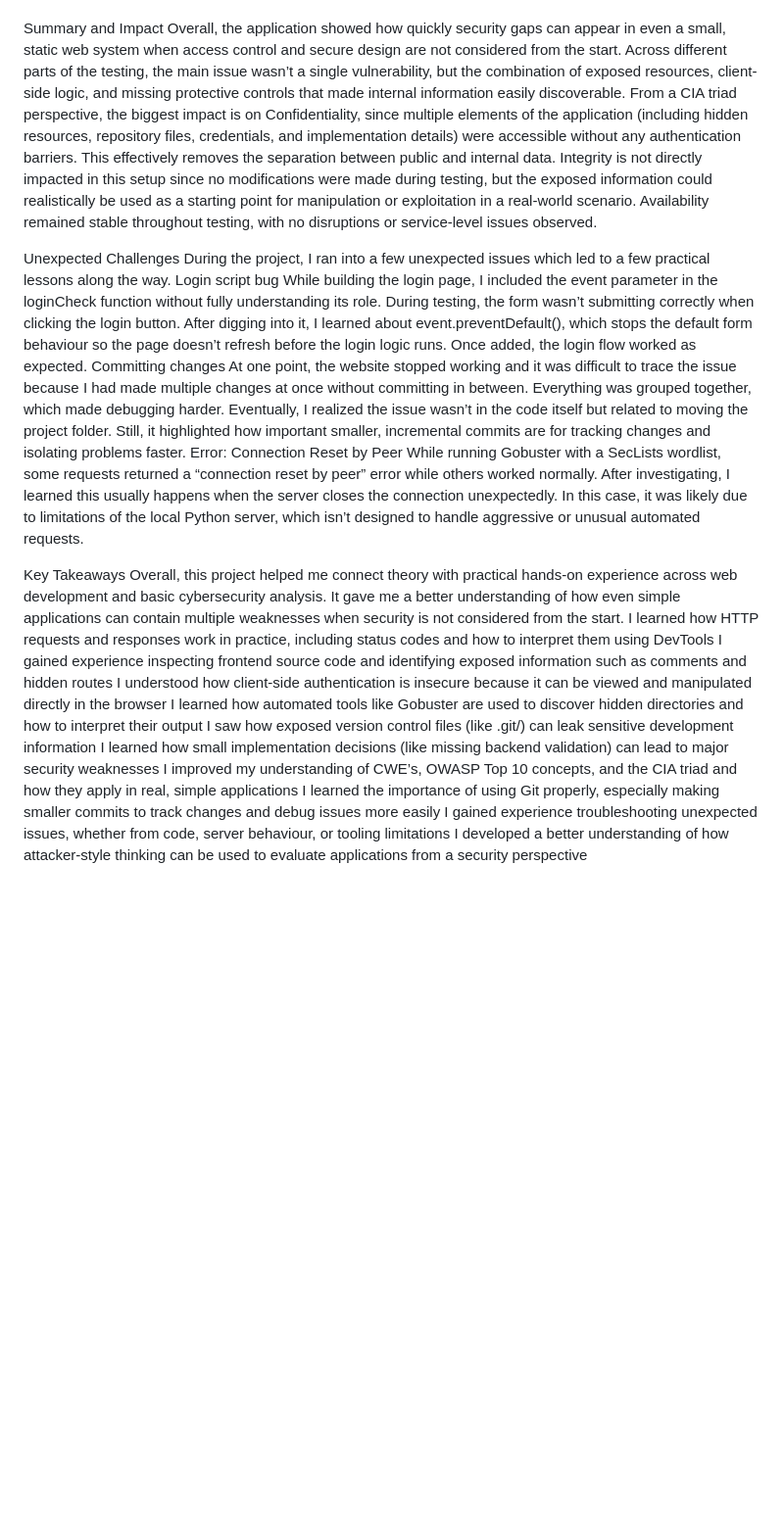
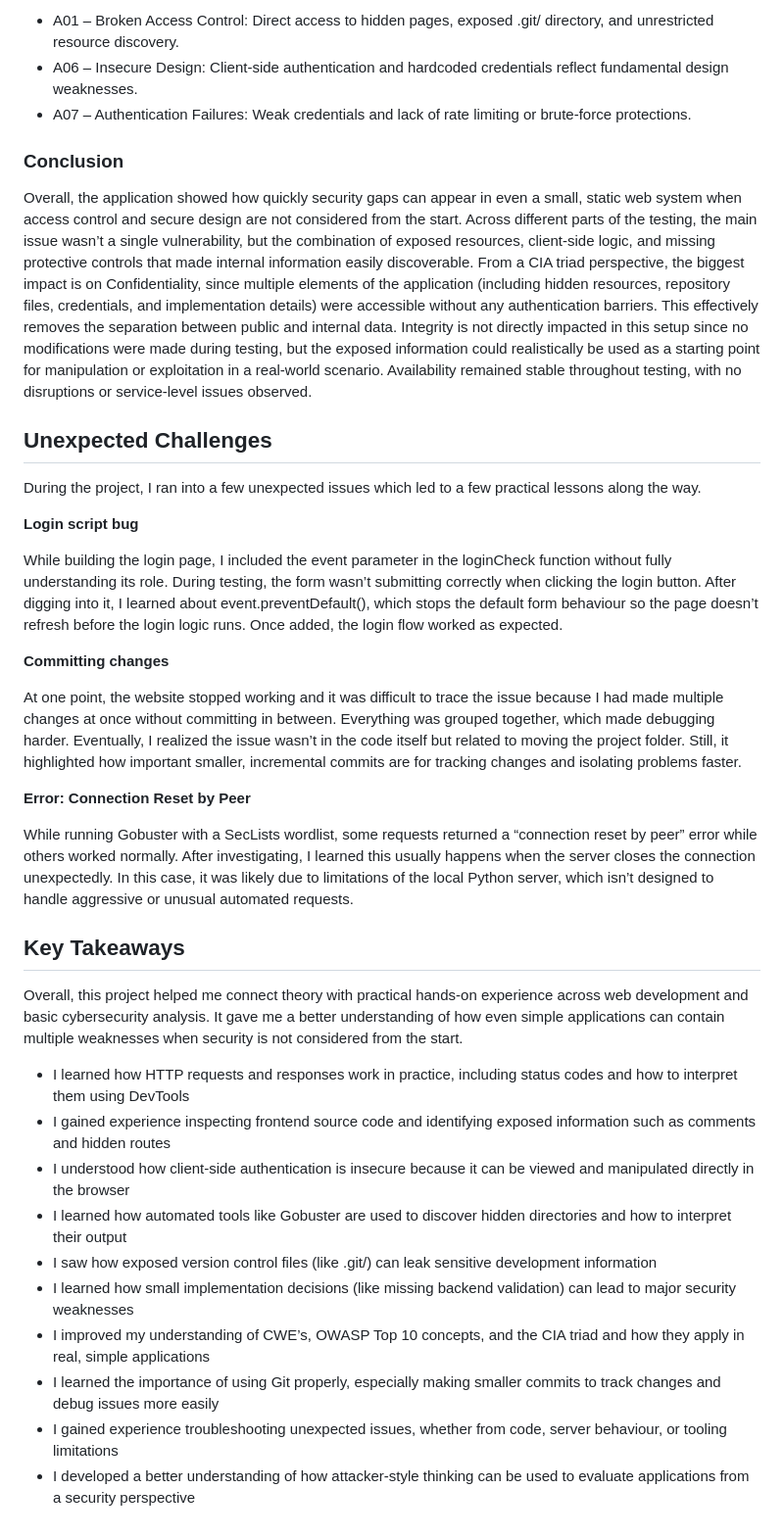
Before and after one commit to GhizlaneAmjoun/cybersecurity-web-portal-lab, a Markdown page: README.md, the part around one of its changes. Shown at 98% size. GitHub-like rendering; blank space fills up the shorter version.

```diff
--- a/README.md
+++ b/README.md
@@ -132,26 +167,39 @@ A07 – Authentication Failures: Weak credentials and lack of rate limiting or b
 
+- A01 – Broken Access Control: Direct access to hidden pages, exposed .git/ directory, and unrestricted resource discovery.
+- A06 – Insecure Design: Client-side authentication and hardcoded credentials reflect fundamental design weaknesses.
+- A07 – Authentication Failures: Weak credentials and lack of rate limiting or brute-force protections.
 
-Summary and Impact
+### Conclusion
+
 Overall, the application showed how quickly security gaps can appear in even a small, static web system when access control and secure design are not considered from the start. Across different parts of the testing, the main issue wasn’t a single vulnerability, but the combination of exposed resources, client-side logic, and missing protective controls that made internal information easily discoverable. From a CIA triad perspective, the biggest impact is on Confidentiality, since multiple elements of the application (including hidden resources, repository files, credentials, and implementation details) were accessible without any authentication barriers. This effectively removes the separation between public and internal data. Integrity is not directly impacted in this setup since no modifications were made during testing, but the exposed information could realistically be used as a starting point for manipulation or exploitation in a real-world scenario. Availability remained stable throughout testing, with no disruptions or service-level issues observed.
 
-Unexpected Challenges
+## Unexpected Challenges
+
 During the project, I ran into a few unexpected issues which led to a few practical lessons along the way.
-Login script bug
- While building the login page, I included the event parameter in the loginCheck function without fully understanding its role. During testing, the form wasn’t submitting correctly when clicking the login button. After digging into it, I learned about event.preventDefault(), which stops the default form behaviour so the page doesn’t refresh before the login logic runs. Once added, the login flow worked as expected.
-Committing changes
- At one point, the website stopped working and it was difficult to trace the issue because I had made multiple changes at once without committing in between. Everything was grouped together, which made debugging harder. Eventually, I realized the issue wasn’t in the code itself but related to moving the project folder. Still, it highlighted how important smaller, incremental commits are for tracking changes and isolating problems faster.
-Error: Connection Reset by Peer
- While running Gobuster with a SecLists wordlist, some requests returned a “connection reset by peer” error while others worked normally. After investigating, I learned this usually happens when the server closes the connection unexpectedly. In this case, it was likely due to limitations of the local Python server, which isn’t designed to handle aggressive or unusual automated requests.
 
-Key Takeaways
+**Login script bug**
+
+While building the login page, I included the event parameter in the loginCheck function without fully understanding its role. During testing, the form wasn’t submitting correctly when clicking the login button. After digging into it, I learned about event.preventDefault(), which stops the default form behaviour so the page doesn’t refresh before the login logic runs. Once added, the login flow worked as expected.
+
+**Committing changes**
+
+At one point, the website stopped working and it was difficult to trace the issue because I had made multiple changes at once without committing in between. Everything was grouped together, which made debugging harder. Eventually, I realized the issue wasn’t in the code itself but related to moving the project folder. Still, it highlighted how important smaller, incremental commits are for tracking changes and isolating problems faster.
+
+**Error: Connection Reset by Peer**
+
+While running Gobuster with a SecLists wordlist, some requests returned a “connection reset by peer” error while others worked normally. After investigating, I learned this usually happens when the server closes the connection unexpectedly. In this case, it was likely due to limitations of the local Python server, which isn’t designed to handle aggressive or unusual automated requests.
+
+## Key Takeaways
+
 Overall, this project helped me connect theory with practical hands-on experience across web development and basic cybersecurity analysis. It gave me a better understanding of how even simple applications can contain multiple weaknesses when security is not considered from the start.
-I learned how HTTP requests and responses work in practice, including status codes and how to interpret them using DevTools
-I gained experience inspecting frontend source code and identifying exposed information such as comments and hidden routes
-I understood how client-side authentication is insecure because it can be viewed and manipulated directly in the browser
-I learned how automated tools like Gobuster are used to discover hidden directories and how to interpret their output
-I saw how exposed version control files (like .git/) can leak sensitive development information
-I learned how small implementation decisions (like missing backend validation) can lead to major security weaknesses
-I improved my understanding of CWE’s, OWASP Top 10 concepts, and the CIA triad and how they apply in real, simple applications
-I learned the importance of using Git properly, especially making smaller commits to track changes and debug issues more easily
-I gained experience troubleshooting unexpected issues, whether from code, server behaviour, or tooling limitations
-I developed a better understanding of how attacker-style thinking can be used to evaluate applications from a security perspective
+
+- I learned how HTTP requests and responses work in practice, including status codes and how to interpret them using DevTools
+- I gained experience inspecting frontend source code and identifying exposed information such as comments and hidden routes
+- I understood how client-side authentication is insecure because it can be viewed and manipulated directly in the browser
+- I learned how automated tools like Gobuster are used to discover hidden directories and how to interpret their output
+- I saw how exposed version control files (like .git/) can leak sensitive development information
+- I learned how small implementation decisions (like missing backend validation) can lead to major security weaknesses
+- I improved my understanding of CWE’s, OWASP Top 10 concepts, and the CIA triad and how they apply in real, simple applications
+- I learned the importance of using Git properly, especially making smaller commits to track changes and debug issues more easily
+- I gained experience troubleshooting unexpected issues, whether from code, server behaviour, or tooling limitations
+- I developed a better understanding of how attacker-style thinking can be used to evaluate applications from a security perspective
```
Also changed, not shown: other parts of README.md (+96 -61 lines).
